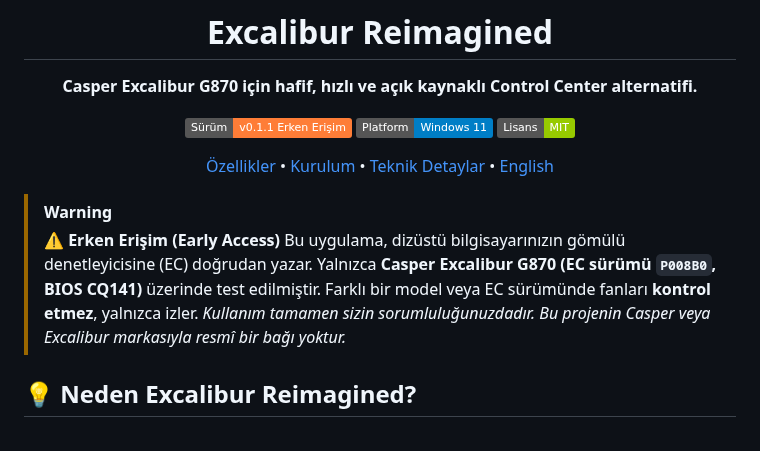
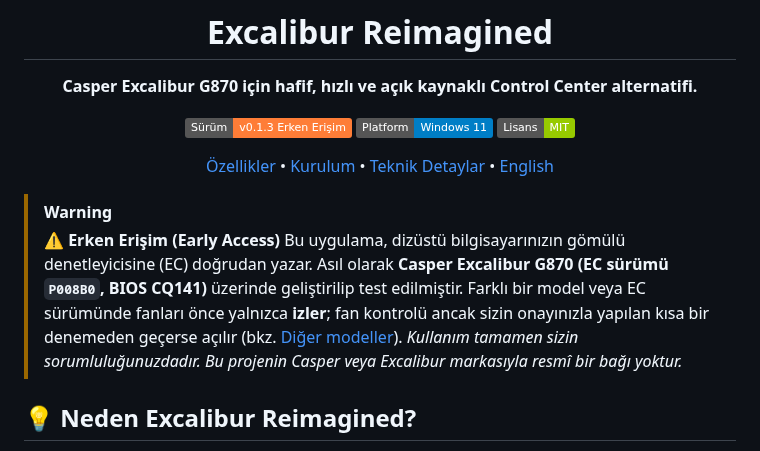
Before and after one commit to soldsawn/ExcaliburReimagined, a Markdown page: README.md, the part around one of its changes. Rendered like a GitHub page; badges without logos.

```diff
--- a/README.md
+++ b/README.md
@@ -6,7 +6,7 @@
 
 **Casper Excalibur G870 için hafif, hızlı ve açık kaynaklı Control Center alternatifi.**
 
-[![Sürüm](https://img.shields.io/badge/Sürüm-v0.1.1_Erken_Erişim-orange.svg)](#)
+[![Sürüm](https://img.shields.io/badge/Sürüm-v0.1.3_Erken_Erişim-orange.svg)](#)
 [![Platform](https://img.shields.io/badge/Platform-Windows_11-blue.svg)](#)
 [![Lisans](https://img.shields.io/badge/Lisans-MIT-green.svg)](LICENSE)
 
@@ -16,7 +16,7 @@
 
 > [!WARNING]
 > **⚠️ Erken Erişim (Early Access)**
-> Bu uygulama, dizüstü bilgisayarınızın gömülü denetleyicisine (EC) doğrudan yazar. Yalnızca **Casper Excalibur G870 (EC sürümü `P008B0`, BIOS CQ141)** üzerinde test edilmiştir. Farklı bir model veya EC sürümünde fanları **kontrol etmez**, yalnızca izler.
+> Bu uygulama, dizüstü bilgisayarınızın gömülü denetleyicisine (EC) doğrudan yazar. Asıl olarak **Casper Excalibur G870 (EC sürümü `P008B0`, BIOS CQ141)** üzerinde geliştirilip test edilmiştir. Farklı bir model veya EC sürümünde fanları önce yalnızca **izler**; fan kontrolü ancak sizin onayınızla yapılan kısa bir denemeden geçerse açılır (bkz. [Diğer modeller](#diğer-modeller)).
 > *Kullanım tamamen sizin sorumluluğunuzdadır. Bu projenin Casper veya Excalibur markasıyla resmî bir bağı yoktur.*
 
 ## 💡 Neden Excalibur Reimagined?
```
Also changed, not shown: other parts of README.md (+31 -9 lines), assets/screenshots/pil.png (added), 1 other file.
